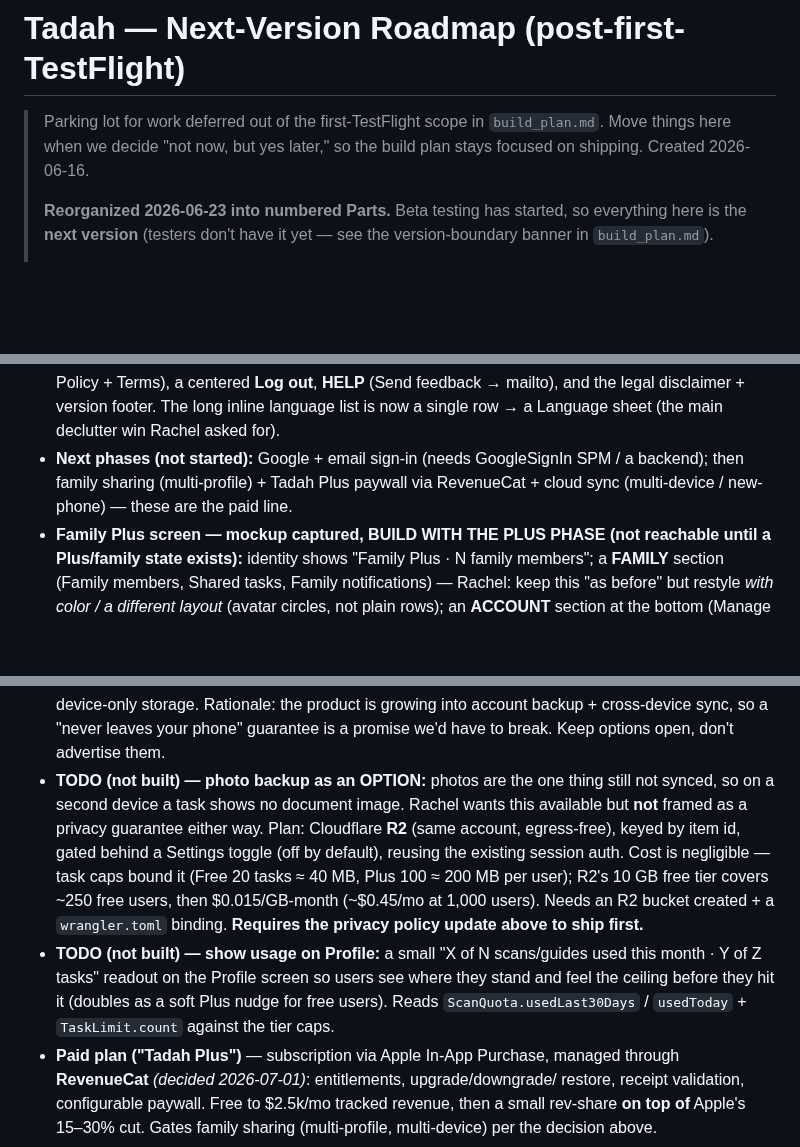
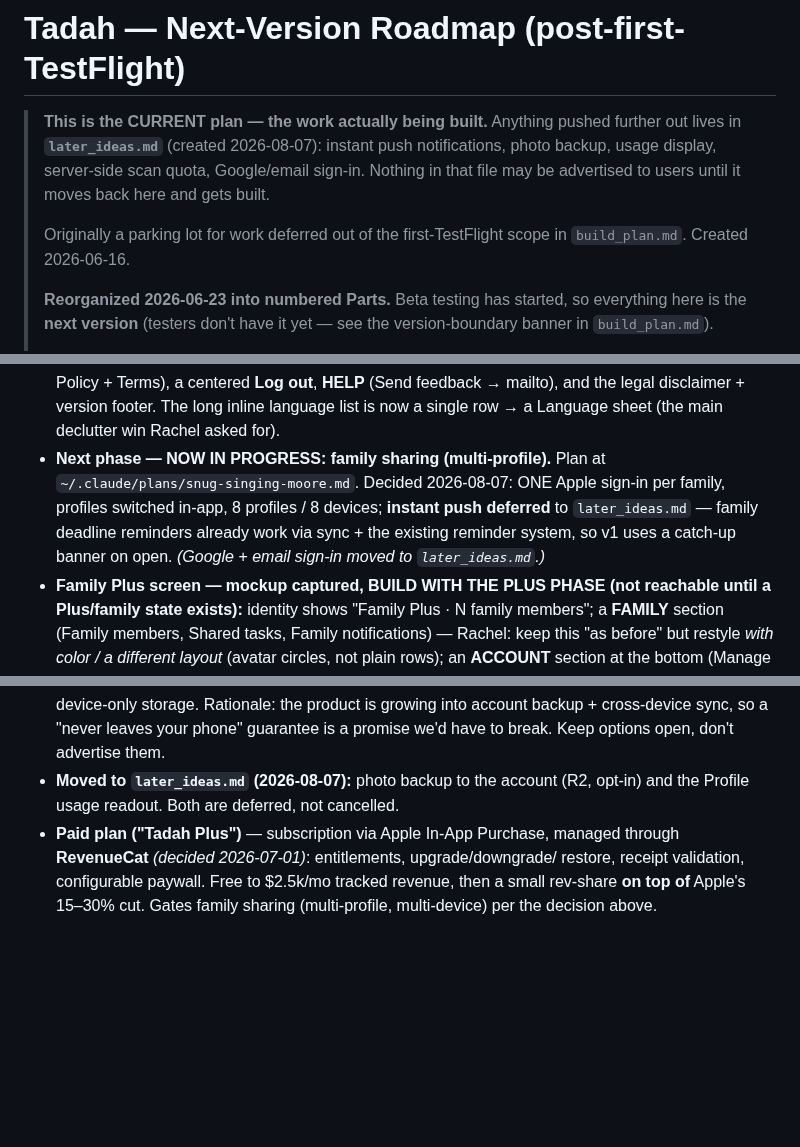
Before and after one commit to ruiqi-rachel-wang/Life_helper_app, a Markdown page: future_features.md, 3 parts joined by grey strips. Drawn GitHub-style; blank space fills up the shorter version.

```diff
--- a/future_features.md
+++ b/future_features.md
@@ -1,8 +1,13 @@
 # Tadah — Next-Version Roadmap (post-first-TestFlight)
 
-> Parking lot for work deferred out of the first-TestFlight scope in `build_plan.md`.
-> Move things here when we decide "not now, but yes later," so the build plan stays
-> focused on shipping. Created 2026-06-16.
+> **This is the CURRENT plan — the work actually being built.**
+> Anything pushed further out lives in **`later_ideas.md`** (created 2026-08-07):
+> instant push notifications, photo backup, usage display, server-side scan quota,
+> Google/email sign-in. Nothing in that file may be advertised to users until it
+> moves back here and gets built.
+>
+> Originally a parking lot for work deferred out of the first-TestFlight scope in
+> `build_plan.md`. Created 2026-06-16.
 >
 > **Reorganized 2026-06-23 into numbered Parts.** Beta testing has started, so
 > everything here is the **next version** (testers don't have it yet — see the
@@ -174,9 +179,12 @@ the 3 seeded example items were **replaced** by a real first-run walkthrough.
   Policy + Terms), a centered **Log out**, **HELP** (Send feedback → mailto), and the
   legal disclaimer + version footer. The long inline language list is now a single row
   → a Language sheet (the main declutter win Rachel asked for).
-- **Next phases (not started):** Google + email sign-in (needs GoogleSignIn SPM / a
-  backend); then family sharing (multi-profile) + Tadah Plus paywall via RevenueCat +
-  cloud sync (multi-device / new-phone) — these are the paid line.
+- **Next phase — NOW IN PROGRESS: family sharing (multi-profile).** Plan at
+  `~/.claude/plans/snug-singing-moore.md`. Decided 2026-08-07: ONE Apple sign-in per
+  family, profiles switched in-app, 8 profiles / 8 devices; **instant push deferred**
+  to `later_ideas.md` — family deadline reminders already work via sync + the existing
+  reminder system, so v1 uses a catch-up banner on open.
+  *(Google + email sign-in moved to `later_ideas.md`.)*
 - **Family Plus screen — mockup captured, BUILD WITH THE PLUS PHASE (not reachable
   until a Plus/family state exists):** identity shows "Family Plus · N family members";
   a **FAMILY** section (Family members, Shared tasks, Family notifications) —
@@ -237,20 +245,8 @@ and Tadah Plus needs the Apple Paid Apps Agreement signed before any of it can c
   screen copy to sell **backup** instead of device-only storage. Rationale: the product
   is growing into account backup + cross-device sync, so a "never leaves your phone"
   guarantee is a promise we'd have to break. Keep options open, don't advertise them.
-- **TODO (not built) — photo backup as an OPTION:** photos are the one thing still not
-  synced, so on a second device a task shows no document image. Rachel wants this
-  available but **not** framed as a privacy guarantee either way. Plan: Cloudflare **R2**
-  (same account, egress-free), keyed by item id, gated behind a Settings toggle
-  (off by default), reusing the existing session auth. Cost is negligible — task caps
-  bound it (Free 20 tasks ≈ 40 MB, Plus 100 ≈ 200 MB per user); R2's 10 GB free tier
-  covers ~250 free users, then $0.015/GB-month (~$0.45/mo at 1,000 users). Needs an R2
-  bucket created + a `wrangler.toml` binding. **Requires the privacy policy update above
-  to ship first.**
-- **TODO (not built) — show usage on Profile:** a small "X of N scans/guides used
-  this month · Y of Z tasks" readout on the Profile screen so users see where they
-  stand and feel the ceiling before they hit it (doubles as a soft Plus nudge for
-  free users). Reads `ScanQuota.usedLast30Days` / `usedToday` + `TaskLimit.count`
-  against the tier caps.
+- **Moved to `later_ideas.md` (2026-08-07):** photo backup to the account (R2,
+  opt-in) and the Profile usage readout. Both are deferred, not cancelled.
 - **Paid plan ("Tadah Plus")** — subscription via Apple In-App Purchase, managed
   through **RevenueCat** *(decided 2026-07-01)*: entitlements, upgrade/downgrade/
   restore, receipt validation, configurable paywall. Free to $2.5k/mo tracked revenue,
```
Also changed, not shown: later_ideas.md (added, +114 -0 lines).
